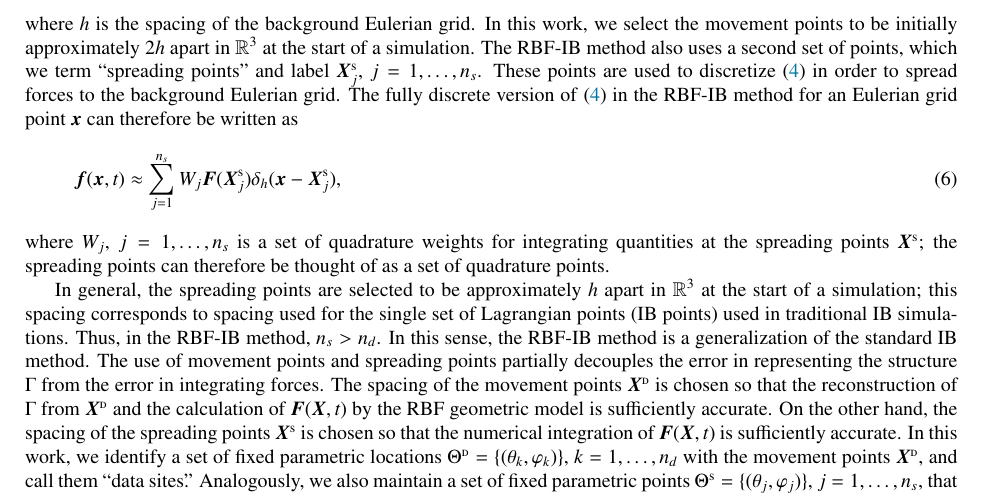
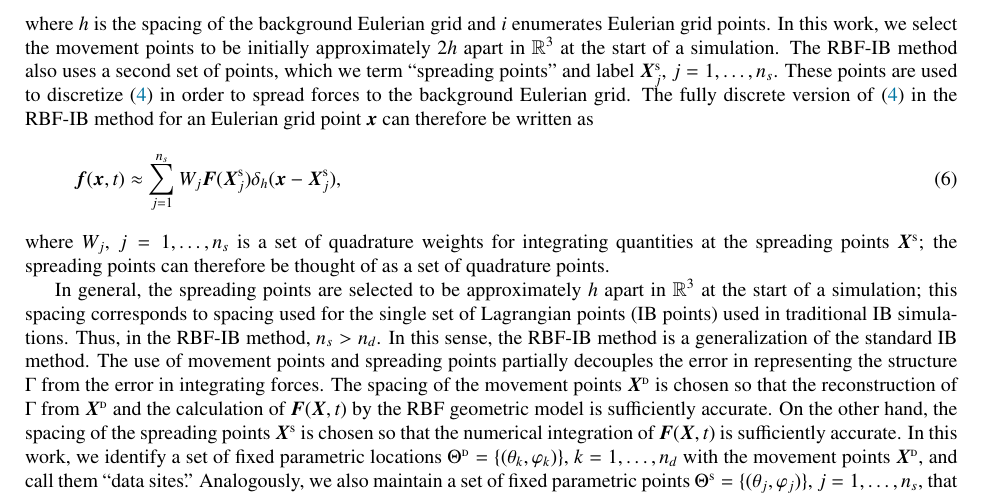
Before and after one commit to sonwell/modeling-paper, a LaTeX paper (modeling-paper.tex, which reads immersed-boundary.tex): part of page 4 of 26, cut so that both start at the same text. Compiled offline with pdfLaTeX.

Commit message:
Add description of $i$ dummy variable

```diff
--- a/immersed-boundary.tex
+++ b/immersed-boundary.tex
@@ -63,7 +63,7 @@ method reads
 \begin{equation}\label{eq:ib-interp-disc}
     \frac{\partial\data\X_k}{\partial t} = \U(\data\X_k, t) \approx h^3 \sum_i \u(\x_i, t) \Dirac_h(\x_i-\data\X_k), \quad k=1, \ldots, \data\cardinality,
 \end{equation}
-where $h$ is the spacing of the background Eulerian grid. %, and the $i$ Eulerian grid points are implicitly chosen
+where $h$ is the spacing of the background Eulerian grid and $i$ enumerates Eulerian grid points. %, and the $i$ Eulerian grid points are implicitly chosen
 %by the support of the discrete Delta function $\Dirac_h$ centered at $\data\X_k$.
 In this work, we select the
 movement points to be initially approximately $2h$ apart in $\R^3$ at the start of a simulation. The RBF-IB method
```
